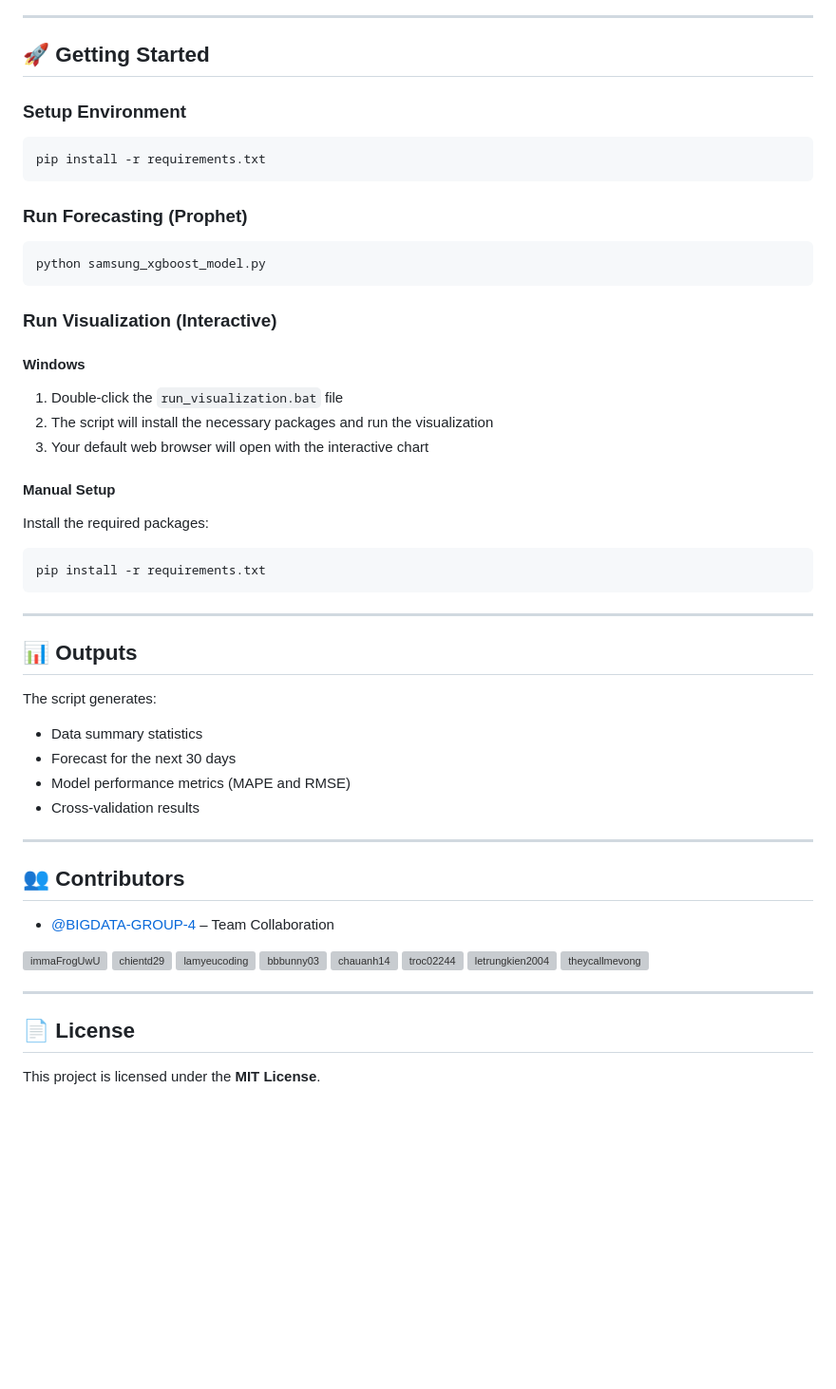
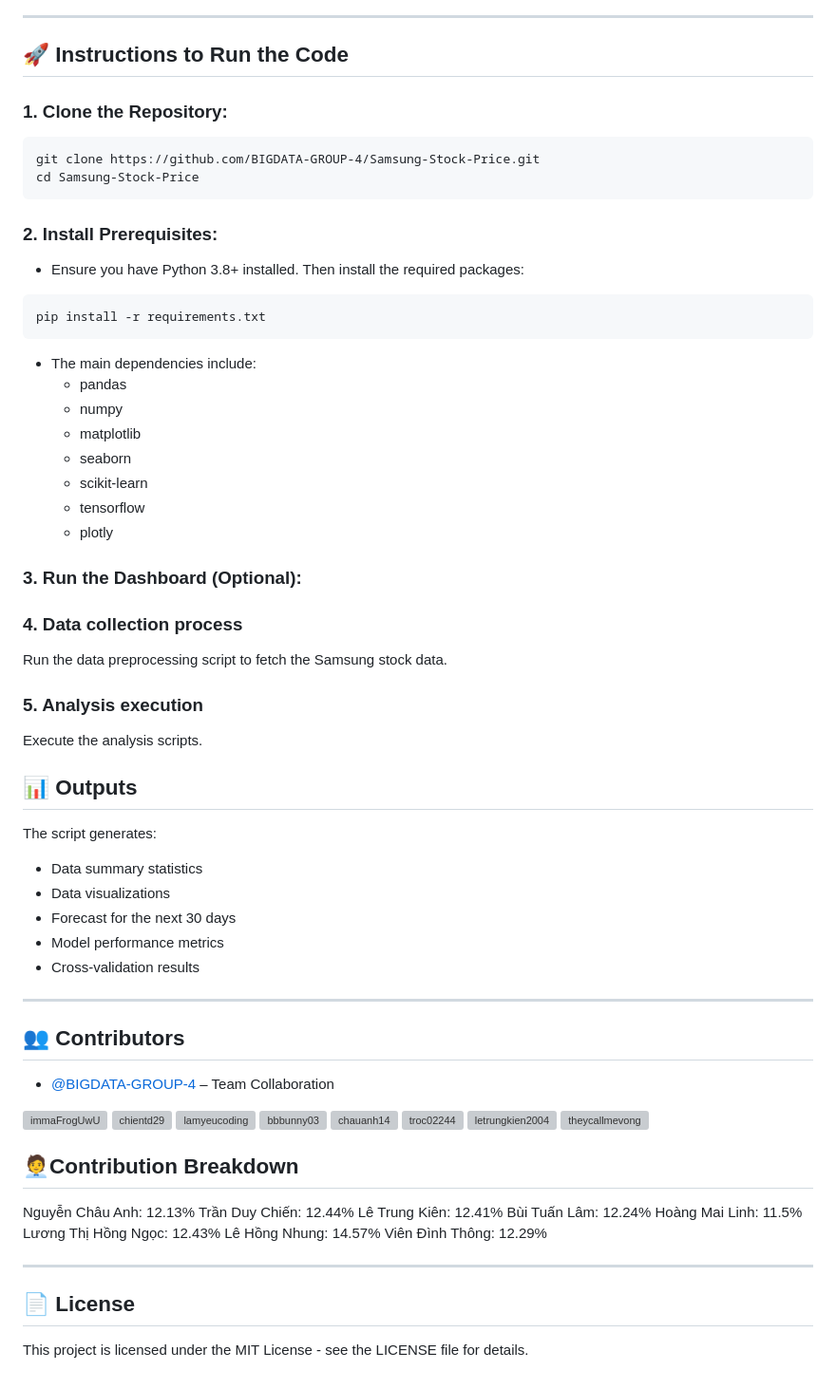
Before and after one commit to BIGDATA-GROUP-4/Samsung-Stock-Price, a Markdown page: README.md, the part around the change printed below. Shown: that part at 95% size. GitHub-like rendering; blank space fills up the shorter version; grey boxes are pictures that could not be loaded.

````diff
--- a/README.md
+++ b/README.md
@@ -38,43 +32,45 @@ This repository provides tools to analyze, forecast, and visualize the historica
 
 ---
 
-## 🚀 Getting Started
+## 🚀 Instructions to Run the Code
 
-### Setup Environment
+### 1. Clone the Repository:
+```
+git clone https://github.com/BIGDATA-GROUP-4/Samsung-Stock-Price.git
+cd Samsung-Stock-Price
+```
 
+### 2. Install Prerequisites:
+- Ensure you have Python 3.8+ installed. Then install the required packages:
 ```bash
 pip install -r requirements.txt
 ```
+- The main dependencies include:
+  - pandas
+  - numpy
+  - matplotlib
+  - seaborn
+  - scikit-learn
+  - tensorflow
+  - plotly
 
-### Run Forecasting (Prophet)
+### 3. Run the Dashboard (Optional):
 
-```bash
-python samsung_xgboost_model.py
-```
+### 4. Data collection process
+Run the data preprocessing script to fetch the Samsung stock data.
 
-### Run Visualization (Interactive)
-
-#### Windows
-
-1. Double-click the `run_visualization.bat` file
-2. The script will install the necessary packages and run the visualization
-3. Your default web browser will open with the interactive chart
-
-#### Manual Setup
-
-Install the required packages:
-   ```
-   pip install -r requirements.txt
-   ```
----
+### 5. Analysis execution
+Execute the analysis scripts.
 
 ## 📊 Outputs
 
 The script generates:
    - Data summary statistics
+   - Data visualizations
    - Forecast for the next 30 days
-   - Model performance metrics (MAPE and RMSE)
+   - Model performance metrics
    - Cross-validation results
+
 ---
 
 ## 👥 Contributors
@@ -105,8 +101,19 @@ The script generates:
   <img src="https://avatars.githubusercontent.com/u/207429199?v=4" width="50" height="50" alt="theycallmevong"/>
 </a>
 
+## 🧑‍💼Contribution Breakdown
+
+Nguyễn Châu Anh: 12.13%
+Trần Duy Chiến: 12.44%
+Lê Trung Kiên: 12.41%
+Bùi Tuấn Lâm: 12.24%
+Hoàng Mai Linh: 11.5%
+Lương Thị Hồng Ngọc: 12.43%
+Lê Hồng Nhung: 14.57%
+Viên Đình Thông: 12.29%
+
 ---
 
 ## 📄 License
 
-This project is licensed under the **MIT License**.
+This project is licensed under the MIT License - see the LICENSE file for details.
````
Also changed, not shown: other parts of README.md (+4 -10 lines).
